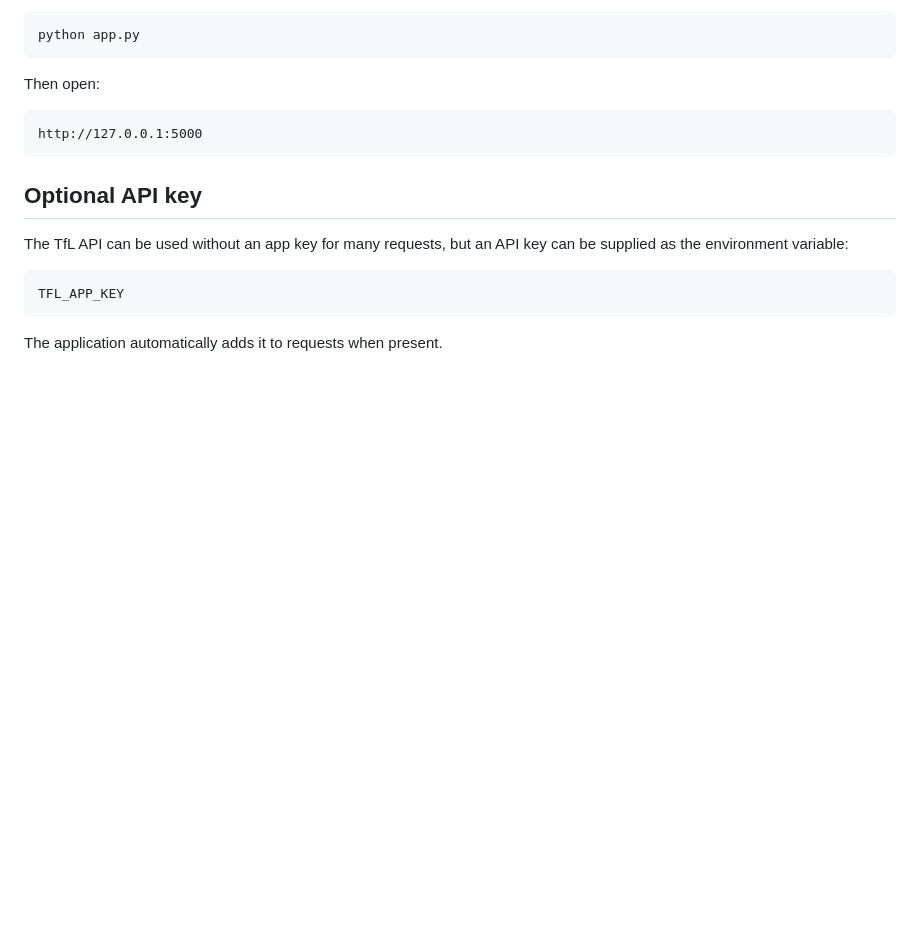
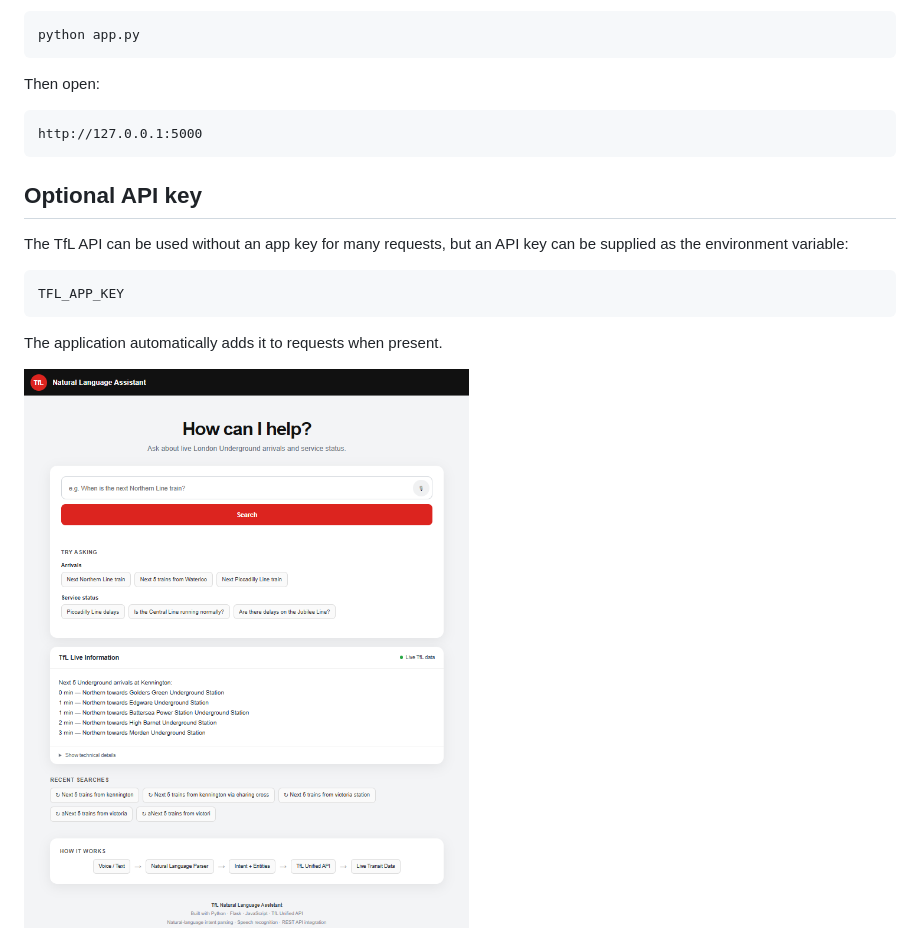
Before and after one commit to eddie-press/tfl-voice-assistant, a Markdown page: README.md, the part around the change. GitHub-like rendering; pictures changed too: images/homepage.png (added); blank space fills up the shorter version.

Commit message:
Update README and screenshots

```diff
--- a/README.md
+++ b/README.md
@@ -37,3 +37,5 @@ The TfL API can be used without an app key for many requests, but an API key can
     TFL_APP_KEY
 
 The application automatically adds it to requests when present.
+
+<img src="images/homepage.png" width="754">
```
